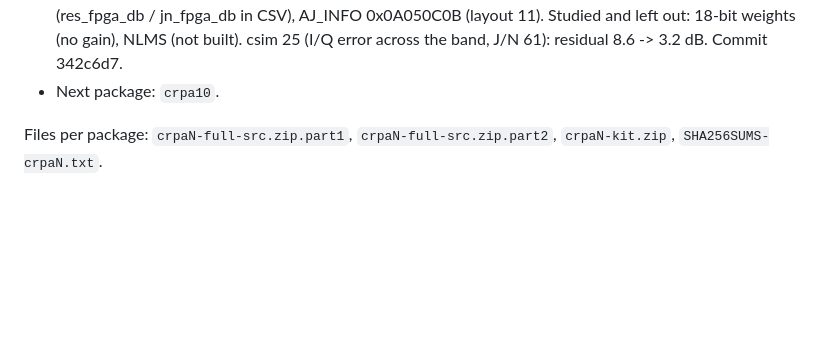
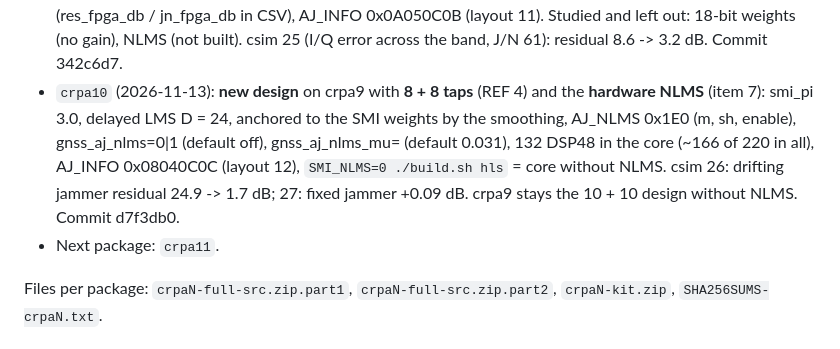
Before and after one commit to vermaelectronics/Camera_Vision_Project, a Markdown page: CLAUDE.md, the part around the change. Rendered like a GitHub page; blank space fills up the shorter version.

Commit message:
CLAUDE.md: crpa10 = 8 + 8 with hardware NLMS; next crpa11
Co-Authored-By: Claude Opus 5.5 <noreply@anthropic.com>
Claude-Session: https://claude.ai/code/session_01VjCQ2WZLMZJ7nwA33gkvHw

```diff
--- a/CLAUDE.md
+++ b/CLAUDE.md
@@ -45,7 +45,14 @@ Name each new design-A (pass-through + CRPA) package with the next number:
   0x0A050C0B (layout 11). Studied and left out: 18-bit weights (no gain), NLMS
   (not built). csim 25 (I/Q error across the band, J/N 61): residual 8.6 -> 3.2 dB.
   Commit 342c6d7.
-- Next package: `crpa10`.
+- `crpa10` (2026-11-13): **new design** on crpa9 with **8 + 8 taps** (REF 4) and the
+  **hardware NLMS** (item 7): smi_pi 3.0, delayed LMS D = 24, anchored to the SMI
+  weights by the smoothing, AJ_NLMS 0x1E0 (m, sh, enable), gnss_aj_nlms=0|1 (default
+  off), gnss_aj_nlms_mu= (default 0.031), 132 DSP48 in the core (~166 of 220 in all),
+  AJ_INFO 0x08040C0C (layout 12), `SMI_NLMS=0 ./build.sh hls` = core without NLMS.
+  csim 26: drifting jammer residual 24.9 -> 1.7 dB; 27: fixed jammer +0.09 dB.
+  crpa9 stays the 10 + 10 design without NLMS. Commit d7f3db0.
+- Next package: `crpa11`.
 
 Files per package: `crpaN-full-src.zip.part1`, `crpaN-full-src.zip.part2`,
 `crpaN-kit.zip`, `SHA256SUMS-crpaN.txt`.
```
